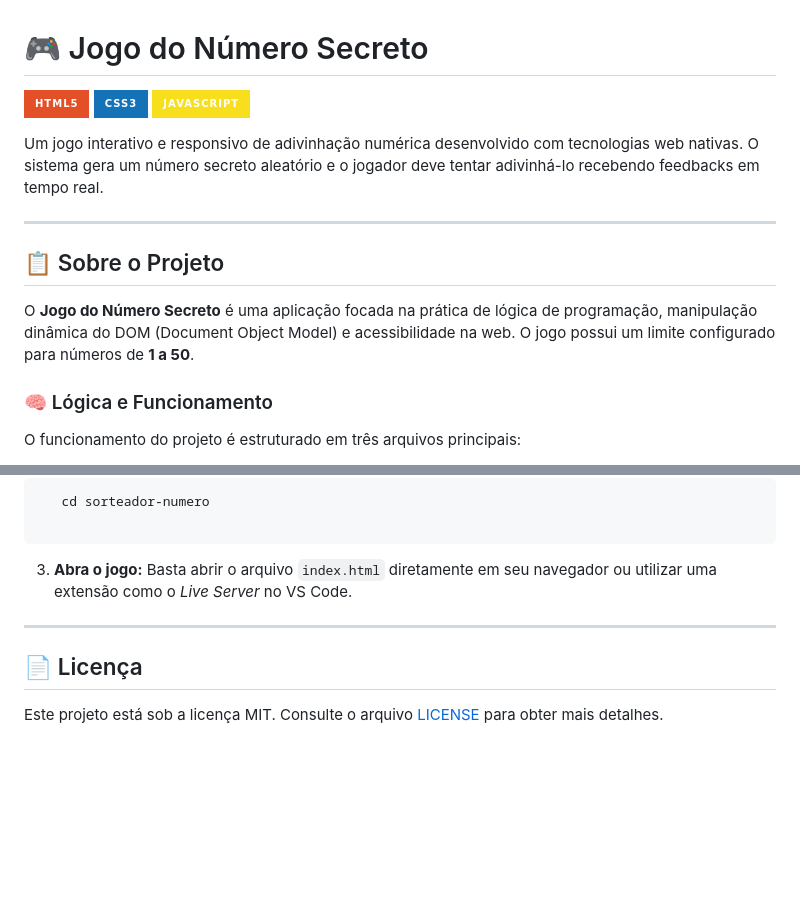
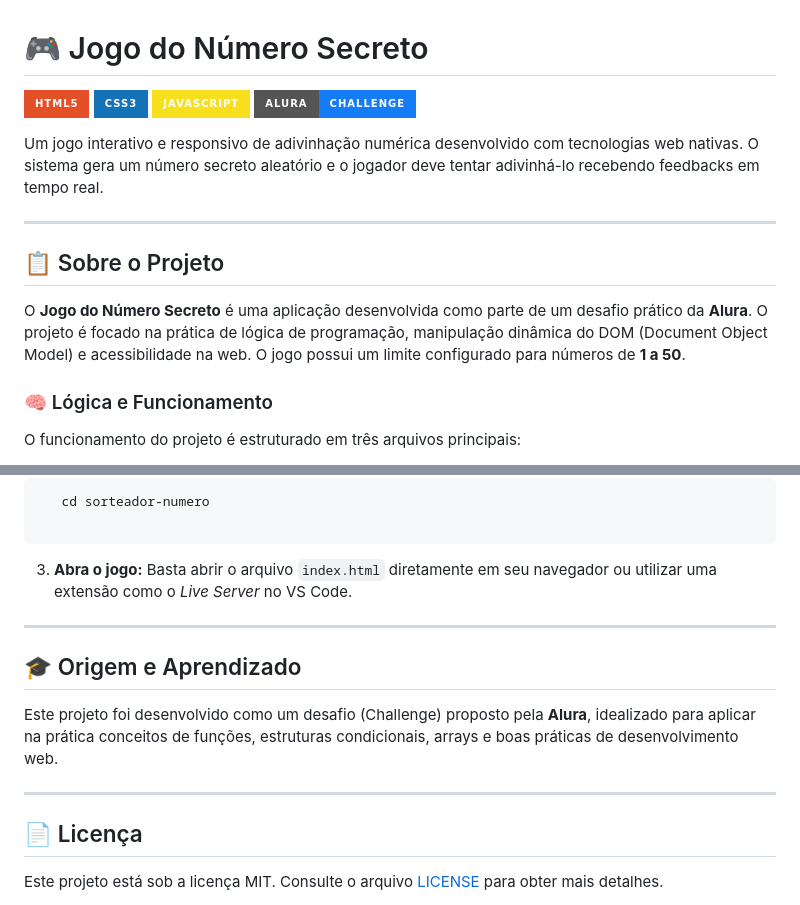
Before and after one commit to Gold200707/AcerteNumeroSecreto, a Markdown page: README.md, 2 parts joined by grey strips. Drawn GitHub-style; badges without logos; blank space fills up the shorter version.

```diff
--- a/README.md
+++ b/README.md
@@ -3,6 +3,7 @@
 ![HTML5](https://img.shields.io/badge/html5-%23E34F26.svg?style=for-the-badge&logo=html5&logoColor=white)
 ![CSS3](https://img.shields.io/badge/css3-%231572B6.svg?style=for-the-badge&logo=css3&logoColor=white)
 ![JavaScript](https://img.shields.io/badge/javascript-%23F7DF1E.svg?style=for-the-badge&logo=javascript&logoColor=%23323330)
+![Alura](https://img.shields.io/badge/Alura-Challenge-%23167BF7?style=for-the-badge&logo=codecademy&logoColor=white)
 
 Um jogo interativo e responsivo de adivinhação numérica desenvolvido com tecnologias web nativas. O sistema gera um número secreto aleatório e o jogador deve tentar adivinhá-lo recebendo feedbacks em tempo real.
 
@@ -10,7 +11,7 @@ Um jogo interativo e responsivo de adivinhação numérica desenvolvido com tecn
 
 ## 📋 Sobre o Projeto
 
-O **Jogo do Número Secreto** é uma aplicação focada na prática de lógica de programação, manipulação dinâmica do DOM (Document Object Model) e acessibilidade na web. O jogo possui um limite configurado para números de **1 a 50**.
+O **Jogo do Número Secreto** é uma aplicação desenvolvida como parte de um desafio prático da **Alura**. O projeto é focado na prática de lógica de programação, manipulação dinâmica do DOM (Document Object Model) e acessibilidade na web. O jogo possui um limite configurado para números de **1 a 50**.
 
 ### 🧠 Lógica e Funcionamento
 
@@ -54,6 +55,12 @@ Basta abrir o arquivo `index.html` diretamente em seu navegador ou utilizar uma
 
 ---
 
+## 🎓 Origem e Aprendizado
+
+Este projeto foi desenvolvido como um desafio (Challenge) proposto pela **Alura**, idealizado para aplicar na prática conceitos de funções, estruturas condicionais, arrays e boas práticas de desenvolvimento web.
+
+---
+
 ## 📄 Licença
 
 Este projeto está sob a licença MIT. Consulte o arquivo [LICENSE](./LICENSE) para obter mais detalhes.
```
